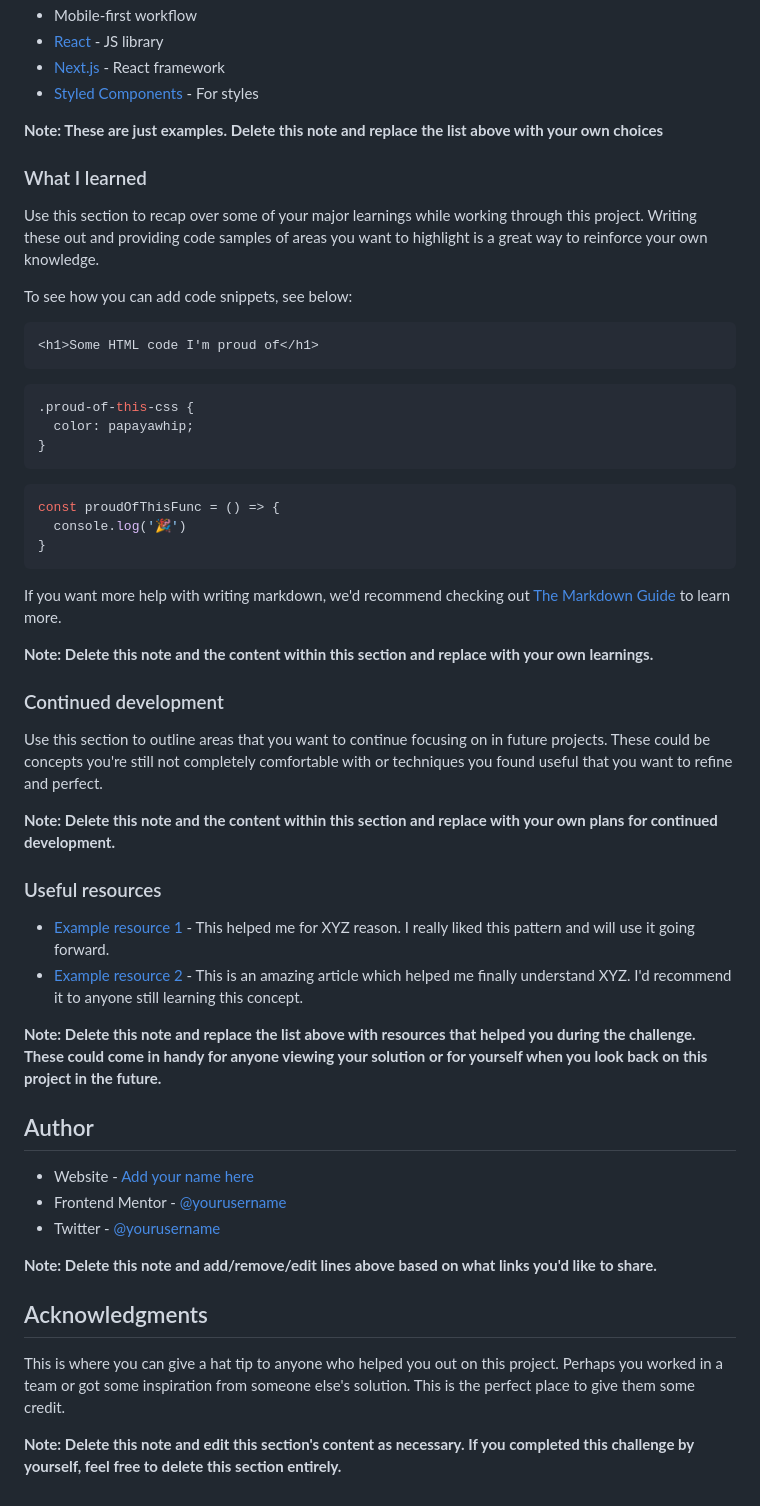
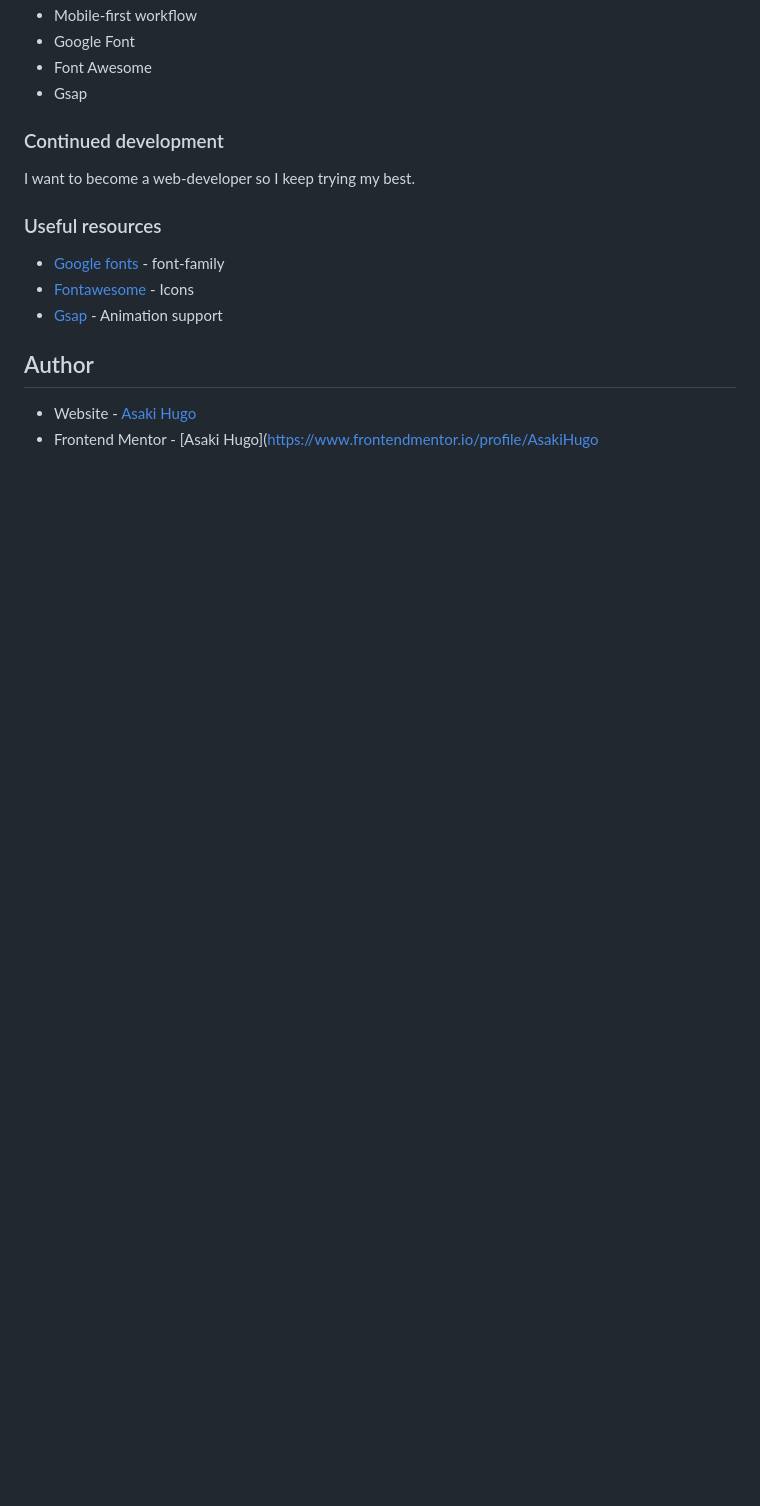
Before and after one commit to AsakiHugo/AsakiHugo.githb.io, a Markdown page: README-template.md, the part around the change printed below. Drawn GitHub-style; blank space fills up the shorter version.

````diff
--- a/README-template.md
+++ b/README-template.md
@@ -55,57 +35,19 @@ Then crop/optimize/edit your image however you like, add it to your project, and
 - Mobile-first workflow
-- [React](https://reactjs.org/) - JS library
-- [Next.js](https://nextjs.org/) - React framework
-- [Styled Components](https://styled-components.com/) - For styles
-
-**Note: These are just examples. Delete this note and replace the list above with your own choices**
-
-### What I learned
-
-Use this section to recap over some of your major learnings while working through this project. Writing these out and providing code samples of areas you want to highlight is a great way to reinforce your own knowledge.
-
-To see how you can add code snippets, see below:
-
-```html
-<h1>Some HTML code I'm proud of</h1>
-```
-```css
-.proud-of-this-css {
-  color: papayawhip;
-}
-```
-```js
-const proudOfThisFunc = () => {
-  console.log('🎉')
-}
-```
-
-If you want more help with writing markdown, we'd recommend checking out [The Markdown Guide](https://www.markdownguide.org/) to learn more.
-
-**Note: Delete this note and the content within this section and replace with your own learnings.**
+- Google Font
+- Font Awesome
+- Gsap
 
 ### Continued development
 
-Use this section to outline areas that you want to continue focusing on in future projects. These could be concepts you're still not completely comfortable with or techniques you found useful that you want to refine and perfect.
-
-**Note: Delete this note and the content within this section and replace with your own plans for continued development.**
+I want to become a web-developer so I keep trying my best.
 
 ### Useful resources
 
-- [Example resource 1](https://www.example.com) - This helped me for XYZ reason. I really liked this pattern and will use it going forward.
-- [Example resource 2](https://www.example.com) - This is an amazing article which helped me finally understand XYZ. I'd recommend it to anyone still learning this concept.
-
-**Note: Delete this note and replace the list above with resources that helped you during the challenge. These could come in handy for anyone viewing your solution or for yourself when you look back on this project in the future.**
+- [Google fonts](https://fonts.googleapis.com/css2?family=Epilogue:wght@500;700&display=swap) - font-family
+- [Fontawesome](https://cdnjs.cloudflare.com/ajax/libs/font-awesome/6.2.1/css/all.min.css) - Icons
+- [Gsap](https://cdnjs.cloudflare.com/ajax/libs/gsap/3.11.4/gsap.min.js) - Animation support
 
 ## Author
 
-- Website - [Add your name here](https://www.your-site.com)
-- Frontend Mentor - [@yourusername](https://www.frontendmentor.io/profile/yourusername)
-- Twitter - [@yourusername](https://www.twitter.com/yourusername)
-
-**Note: Delete this note and add/remove/edit lines above based on what links you'd like to share.**
-
-## Acknowledgments
-
-This is where you can give a hat tip to anyone who helped you out on this project. Perhaps you worked in a team or got some inspiration from someone else's solution. This is the perfect place to give them some credit.
-
-**Note: Delete this note and edit this section's content as necessary. If you completed this challenge by yourself, feel free to delete this section entirely.**
+- Website - [Asaki Hugo](https://github.com/AsakiHugo)
+- Frontend Mentor - [Asaki Hugo](https://www.frontendmentor.io/profile/AsakiHugo
````
Also changed, not shown: other parts of README-template.md (+11 -31 lines), final_design/desktop.png (added), final_design/mobile-device.png (added).
